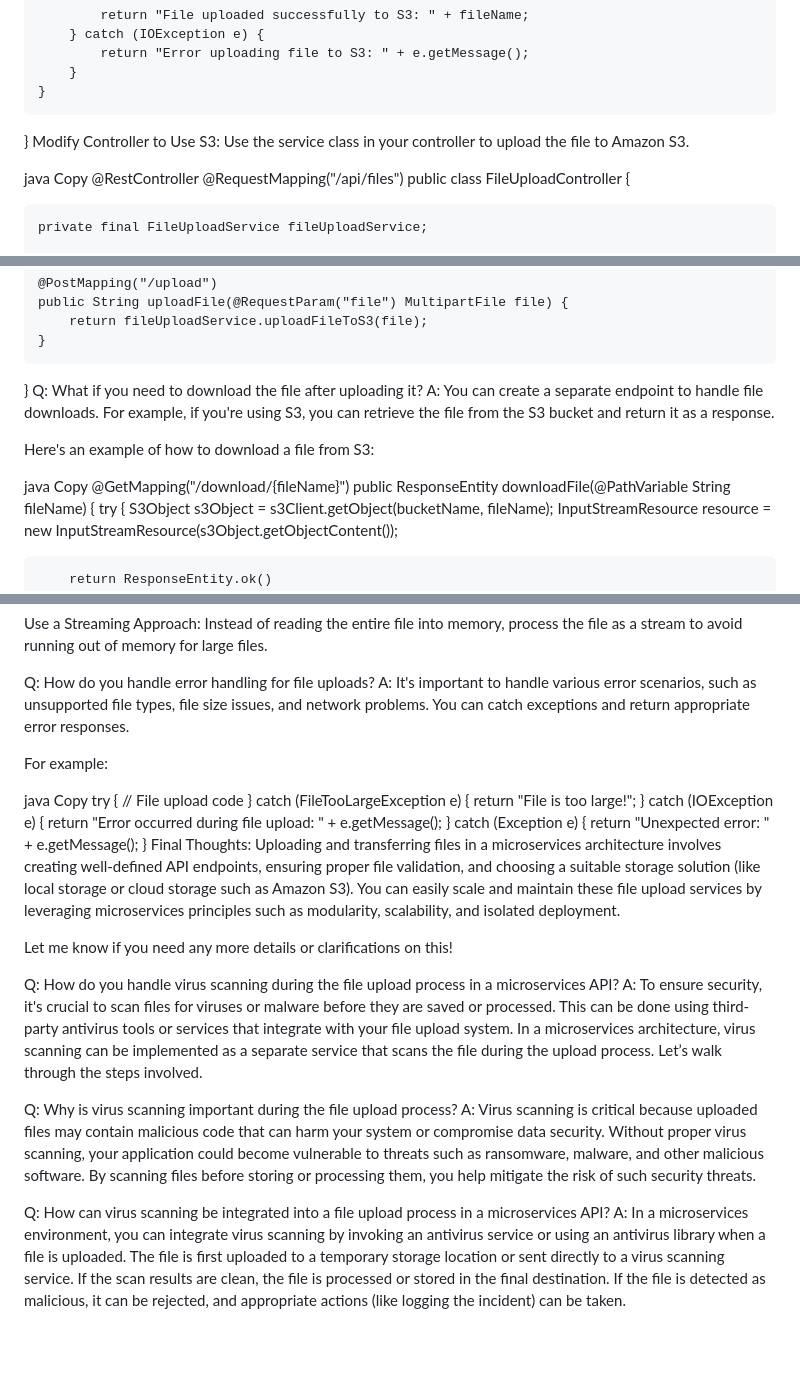
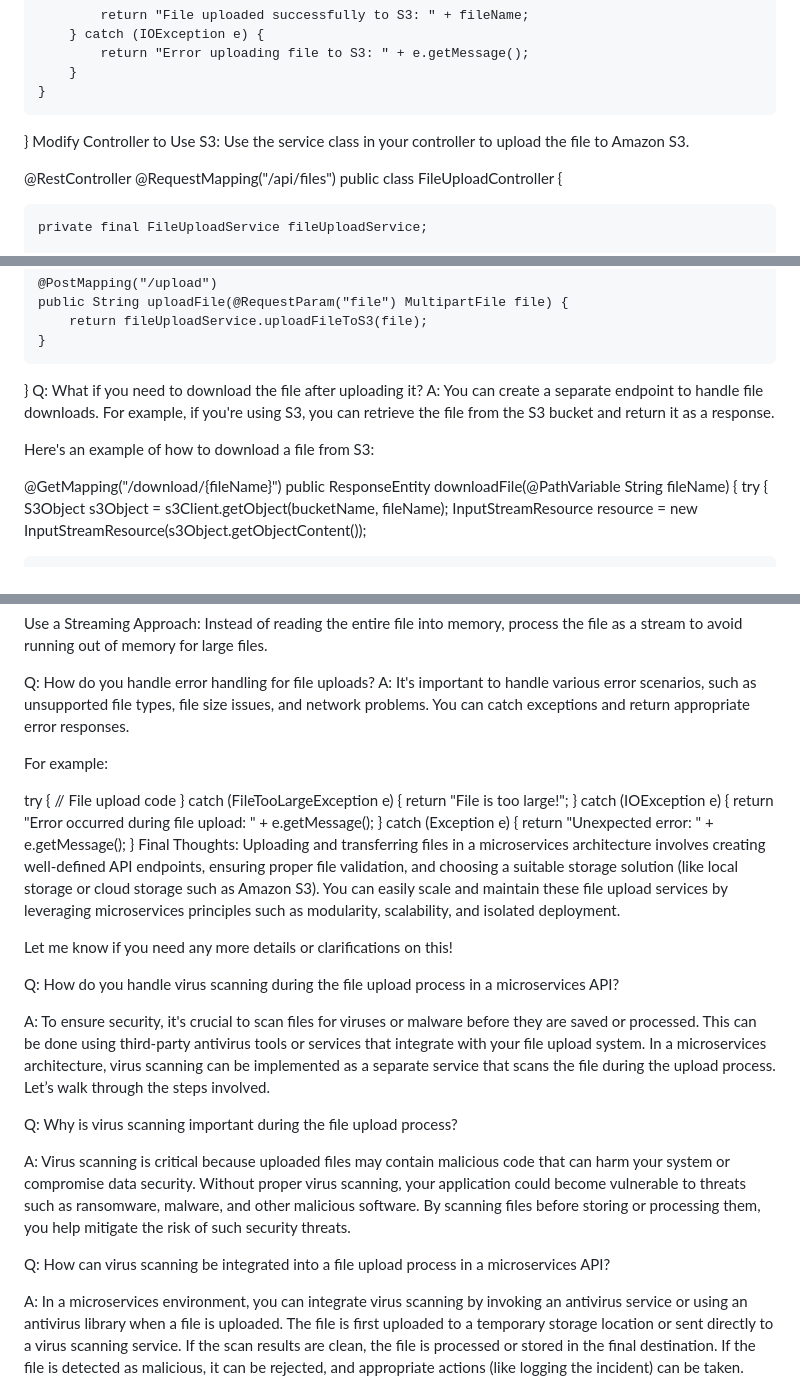
Before and after one commit to ramkotni/interview-prep, a Markdown page: Interviews/CVSInterview.md, 3 parts joined by grey strips. Rendered like a GitHub page; blank space fills up the shorter version.

```diff
--- a/Interviews/CVSInterview.md
+++ b/Interviews/CVSInterview.md
@@ -162,8 +167,6 @@ public class FileUploadService {
 }
 Modify Controller to Use S3: Use the service class in your controller to upload the file to Amazon S3.
 
-java
-Copy
 @RestController
 @RequestMapping("/api/files")
 public class FileUploadController {
@@ -184,8 +187,6 @@ A: You can create a separate endpoint to handle file downloads. For example, if
 
 Here's an example of how to download a file from S3:
 
-java
-Copy
 @GetMapping("/download/{fileName}")
 public ResponseEntity<Resource> downloadFile(@PathVariable String fileName) {
     try {
@@ -218,8 +219,6 @@ A: It's important to handle various error scenarios, such as unsupported file ty
 
 For example:
 
-java
-Copy
 try {
    // File upload code
 } catch (FileTooLargeException e) {
@@ -236,12 +235,15 @@ Let me know if you need any more details or clarifications on this!
 
 
 Q: How do you handle virus scanning during the file upload process in a microservices API?
+
 A: To ensure security, it's crucial to scan files for viruses or malware before they are saved or processed. This can be done using third-party antivirus tools or services that integrate with your file upload system. In a microservices architecture, virus scanning can be implemented as a separate service that scans the file during the upload process. Let’s walk through the steps involved.
 
 Q: Why is virus scanning important during the file upload process?
+
 A: Virus scanning is critical because uploaded files may contain malicious code that can harm your system or compromise data security. Without proper virus scanning, your application could become vulnerable to threats such as ransomware, malware, and other malicious software. By scanning files before storing or processing them, you help mitigate the risk of such security threats.
 
 Q: How can virus scanning be integrated into a file upload process in a microservices API?
+
 A: In a microservices environment, you can integrate virus scanning by invoking an antivirus service or using an antivirus library when a file is uploaded. The file is first uploaded to a temporary storage location or sent directly to a virus scanning service. If the scan results are clean, the file is processed or stored in the final destination. If the file is detected as malicious, it can be rejected, and appropriate actions (like logging the incident) can be taken.
 
 Q: What tools or libraries can be used for virus scanning in a file upload process?
```
Also changed, not shown: other parts of Interviews/CVSInterview.md (+25 -20 lines).
